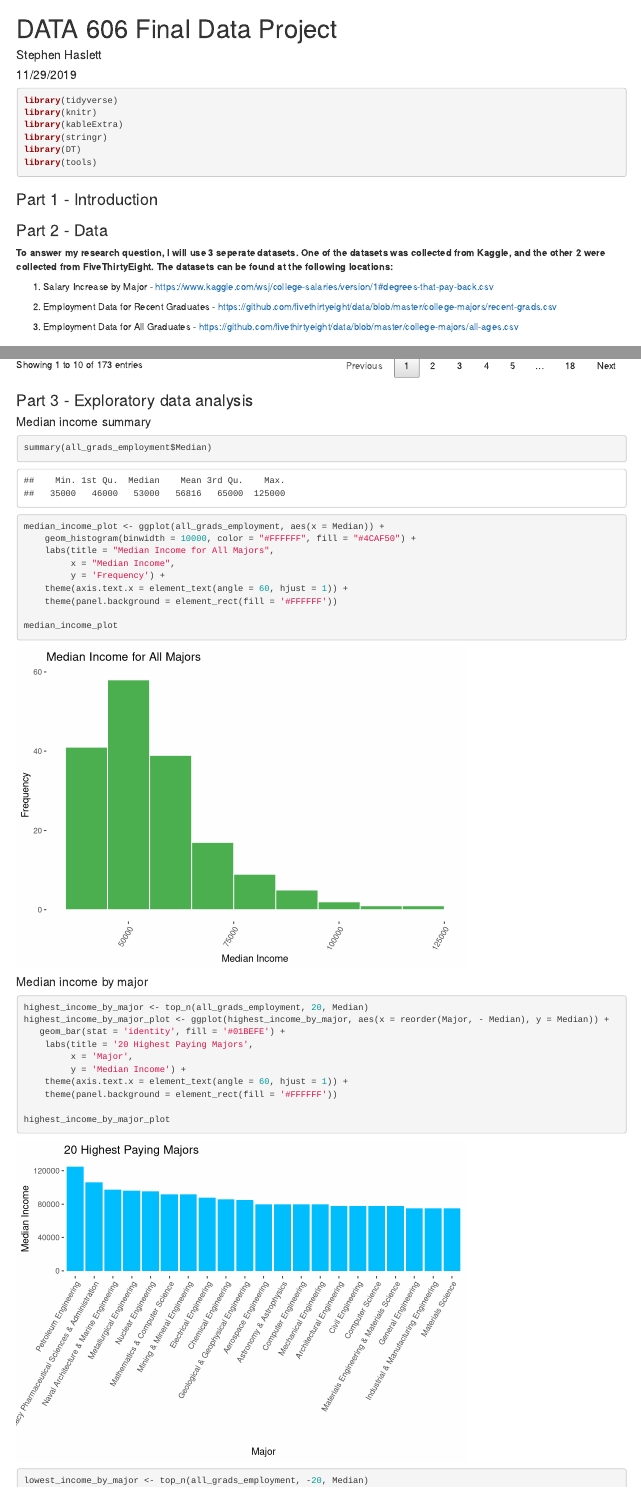
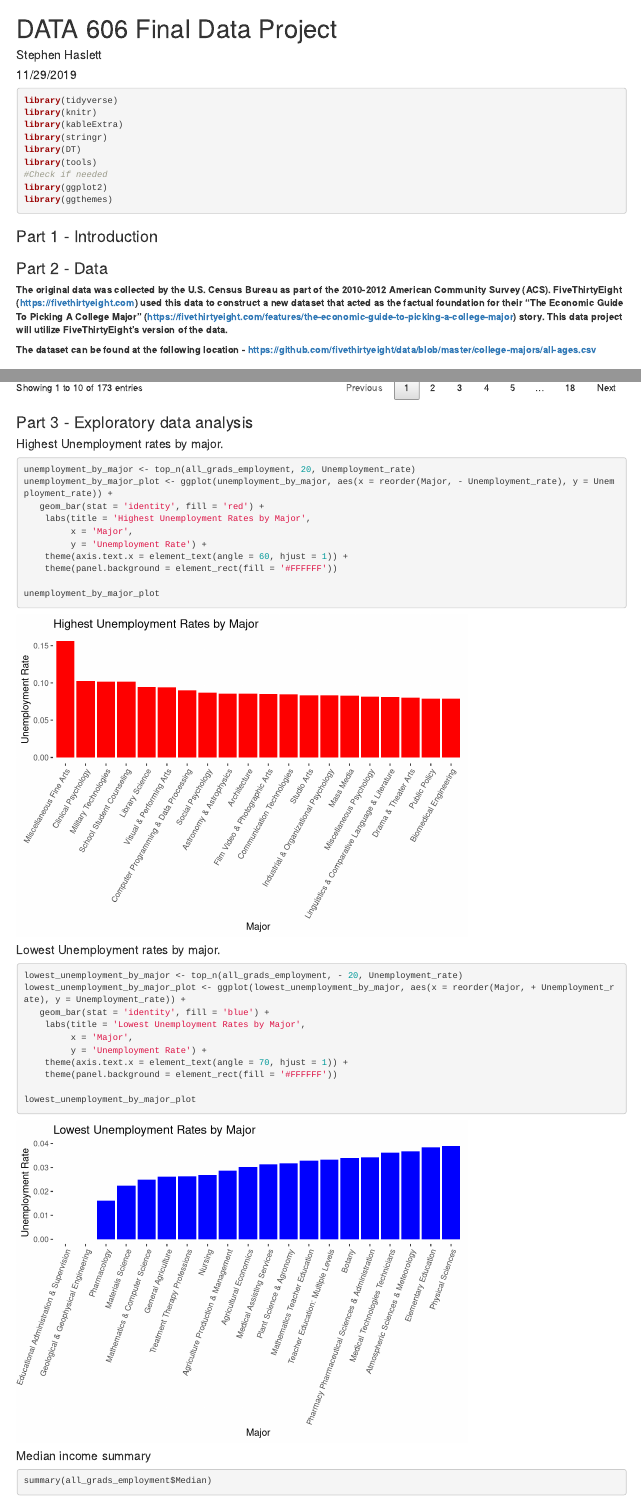
Before and after one commit to stephen-haslett/data606, an R Markdown document (final_data_project/SHaslettData606-FinalDataProject.Rmd): the page in a window 1100 px wide, from its top, and a second part further down, joined at a grey line. Rendered offline with R 4.5, knitr and Pandoc, with nearby package versions.

Commit message:
Adding unemployment rate bar plots

````diff
--- a/final_data_project/SHaslettData606-FinalDataProject.Rmd
+++ b/final_data_project/SHaslettData606-FinalDataProject.Rmd
@@ -16,6 +16,9 @@ library(kableExtra)
 library(stringr)
 library(DT)
 library(tools)
+#Check if needed
+library(ggplot2)
+library(ggthemes)
 ```
 
 ### Part 1 - Introduction
@@ -23,14 +26,9 @@ library(tools)
 
 ### Part 2 - Data
 
-**To answer my research question, I will use 3 seperate datasets. One of the datasets was collected from Kaggle, and the other 2 were collected from FiveThirtyEight.**
-**The datasets can be found at the following locations:**
+**The original data was collected by the U.S. Census Bureau as part of the 2010-2012 American Community Survey (ACS). FiveThirtyEight (https://fivethirtyeight.com) used this data to construct a new dataset that acted as the factual foundation for their “The Economic Guide To Picking A College Major” (https://fivethirtyeight.com/features/the-economic-guide-to-picking-a-college-major) story. This data project will utilize FiveThirtyEight’s version of the data.**
 
-1. Salary Increase by Major - https://www.kaggle.com/wsj/college-salaries/version/1#degrees-that-pay-back.csv
-
-2. Employment Data for Recent Graduates - https://github.com/fivethirtyeight/data/blob/master/college-majors/recent-grads.csv
-
-3. Employment Data for All Graduates - https://github.com/fivethirtyeight/data/blob/master/college-majors/all-ages.csv
+**The dataset can be found at the following location - https://github.com/fivethirtyeight/data/blob/master/college-majors/all-ages.csv**
 
 
 ### Salary Increase by Major dataset.
@@ -74,9 +72,37 @@ all_grads_employment$Major <- as.character(gsub(" and "," & ", all_grads_employm
 datatable(all_grads_employment)
 ```
 
+### Part 3 - Exploratory data analysis
 
 
-### Part 3 - Exploratory data analysis
+#### Highest Unemployment rates by major.
+```{r, message=FALSE, warning=FALSE}
+unemployment_by_major <- top_n(all_grads_employment, 20, Unemployment_rate)
+unemployment_by_major_plot <- ggplot(unemployment_by_major, aes(x = reorder(Major, - Unemployment_rate), y = Unemployment_rate)) +
+   geom_bar(stat = 'identity', fill = 'red') +
+    labs(title = 'Highest Unemployment Rates by Major',
+         x = 'Major',
+         y = 'Unemployment Rate') +
+    theme(axis.text.x = element_text(angle = 60, hjust = 1)) +
+    theme(panel.background = element_rect(fill = '#FFFFFF'))
+
+unemployment_by_major_plot
+```
+
+
+#### Lowest Unemployment rates by major.
+```{r, message=FALSE, warning=FALSE}
+lowest_unemployment_by_major <- top_n(all_grads_employment, - 20, Unemployment_rate)
+lowest_unemployment_by_major_plot <- ggplot(lowest_unemployment_by_major, aes(x = reorder(Major, + Unemployment_rate), y = Unemployment_rate)) +
+   geom_bar(stat = 'identity', fill = 'blue') +
+    labs(title = 'Lowest Unemployment Rates by Major',
+         x = 'Major',
+         y = 'Unemployment Rate') +
+    theme(axis.text.x = element_text(angle = 70, hjust = 1)) +
+    theme(panel.background = element_rect(fill = '#FFFFFF'))
+
+lowest_unemployment_by_major_plot
+```
 
 
 #### Median income summary
@@ -104,7 +130,7 @@ median_income_plot
 highest_income_by_major <- top_n(all_grads_employment, 20, Median)
 highest_income_by_major_plot <- ggplot(highest_income_by_major, aes(x = reorder(Major, - Median), y = Median)) +
    geom_bar(stat = 'identity', fill = '#01BEFE') +
-    labs(title = '20 Highest Paying Majors',
+    labs(title = 'Highest Median Incomes by Major',
          x = 'Major',
          y = 'Median Income') +
     theme(axis.text.x = element_text(angle = 60, hjust = 1)) +
````
Also changed, not shown: final_data_project/SHaslettData606-FinalDataProject.Rmd (2 more changed lines).
